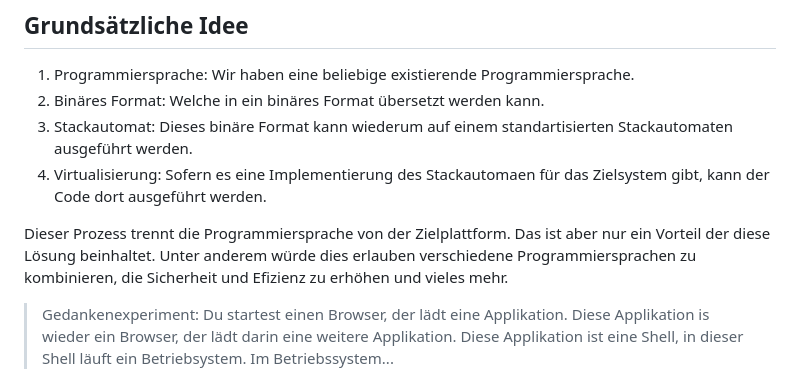
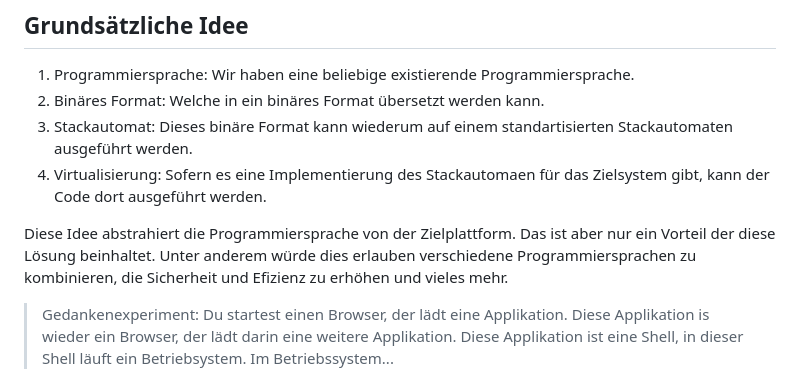
Before and after one commit to marcokuoni/public_doc, a Markdown page: essays/first_experiences_with_webassembly/README.md, the part around the change. Rendered like a GitHub page.

Commit message:
small improcment

```diff
--- a/essays/first_experiences_with_webassembly/README.md
+++ b/essays/first_experiences_with_webassembly/README.md
@@ -6,7 +6,7 @@
 3. Stackautomat: Dieses binäre Format kann wiederum auf einem standartisierten Stackautomaten ausgeführt werden.
 4. Virtualisierung: Sofern es eine Implementierung des Stackautomaen für das Zielsystem gibt, kann der Code dort ausgeführt werden.
 
-Dieser Prozess trennt die Programmiersprache von der Zielplattform. Das ist aber nur ein Vorteil der diese Lösung beinhaltet. Unter anderem würde dies erlauben verschiedene Programmiersprachen zu kombinieren, die Sicherheit und Efizienz zu erhöhen und vieles mehr.
+Diese Idee abstrahiert die Programmiersprache von der Zielplattform. Das ist aber nur ein Vorteil der diese Lösung beinhaltet. Unter anderem würde dies erlauben verschiedene Programmiersprachen zu kombinieren, die Sicherheit und Efizienz zu erhöhen und vieles mehr.
 
 > Gedankenexperiment: Du startest einen Browser, der lädt eine Applikation. Diese Applikation is wieder ein Browser, der lädt darin eine weitere Applikation. Diese Applikation ist eine Shell, in dieser Shell läuft ein Betriebsystem. Im Betriebssystem...
 
```
